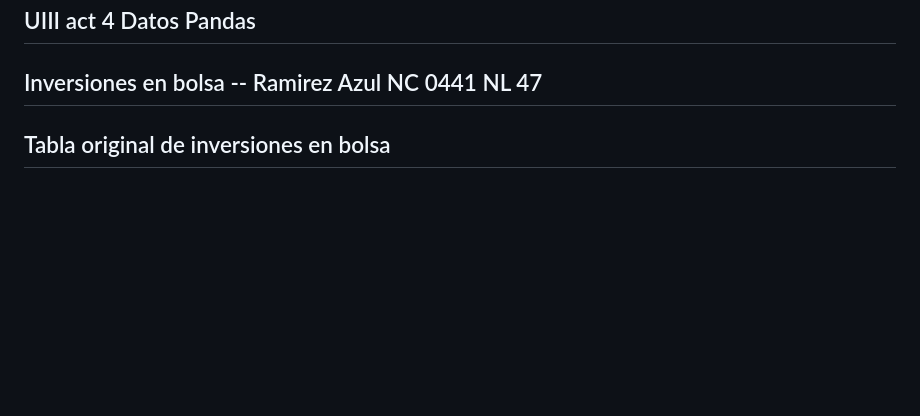
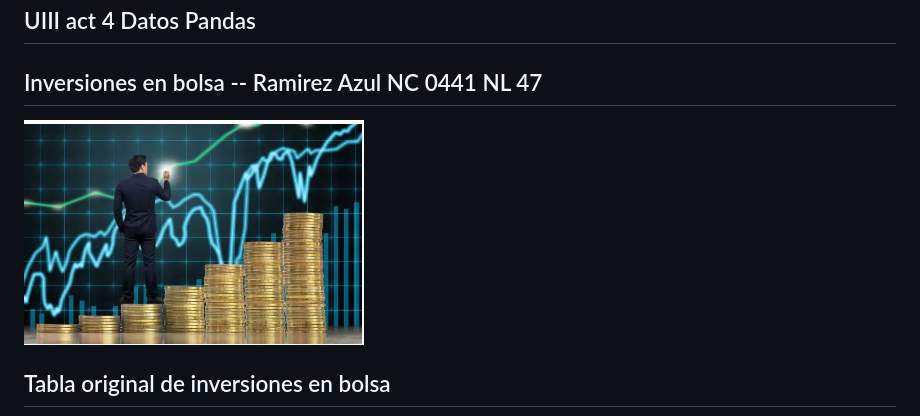
Before and after one commit to RamirezAlvarezazul128/u3-act4-datos-pandas-0441, a Markdown page: leeme.md, the part around the change. Rendered like a GitHub page; pictures changed too: image-14.png (added); blank space fills up the shorter version.

```diff
--- a/leeme.md
+++ b/leeme.md
@@ -1,6 +1,6 @@
 ## UIII act 4 Datos Pandas
 ## Inversiones en bolsa -- Ramirez Azul NC 0441 NL 47
-
+![alt text](image-14.png)
 ## Tabla original de inversiones en bolsa
 ![alt text](image-1.png)
 ## 7. Convertir el DataFrame en archivo CSV
```
